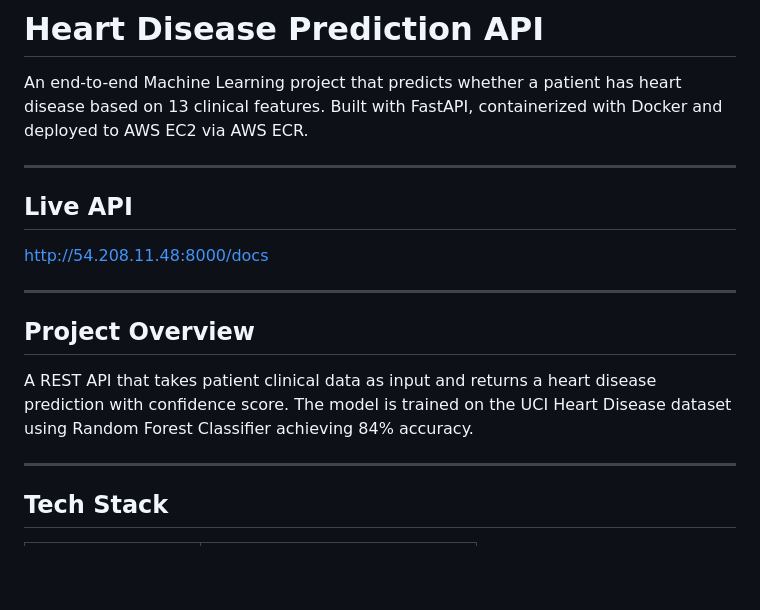
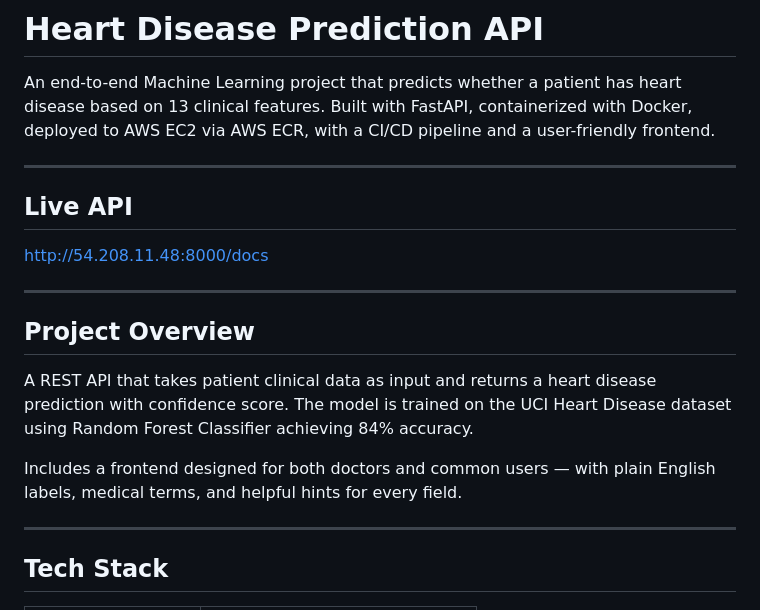
Before and after one commit to vgayathri0605/Heart-Disease---Prediction---API, a Markdown page: README.md, the part around one of its changes. Drawn GitHub-style; blank space fills up the shorter version.

```diff
--- a/README.md
+++ b/README.md
@@ -2,7 +2,8 @@
 
 An end-to-end Machine Learning project that predicts whether a patient
 has heart disease based on 13 clinical features. Built with FastAPI,
-containerized with Docker and deployed to AWS EC2 via AWS ECR.
+containerized with Docker, deployed to AWS EC2 via AWS ECR, with a
+CI/CD pipeline and a user-friendly frontend.
 
 ---
 
@@ -18,6 +19,9 @@ a heart disease prediction with confidence score. The model is trained
 on the UCI Heart Disease dataset using Random Forest Classifier
 achieving 84% accuracy.
 
+Includes a frontend designed for both doctors and common users —
+with plain English labels, medical terms, and helpful hints for every field.
+
 ---
 
 ## Tech Stack
```
Also changed, not shown: other parts of README.md (+80 -8 lines).
